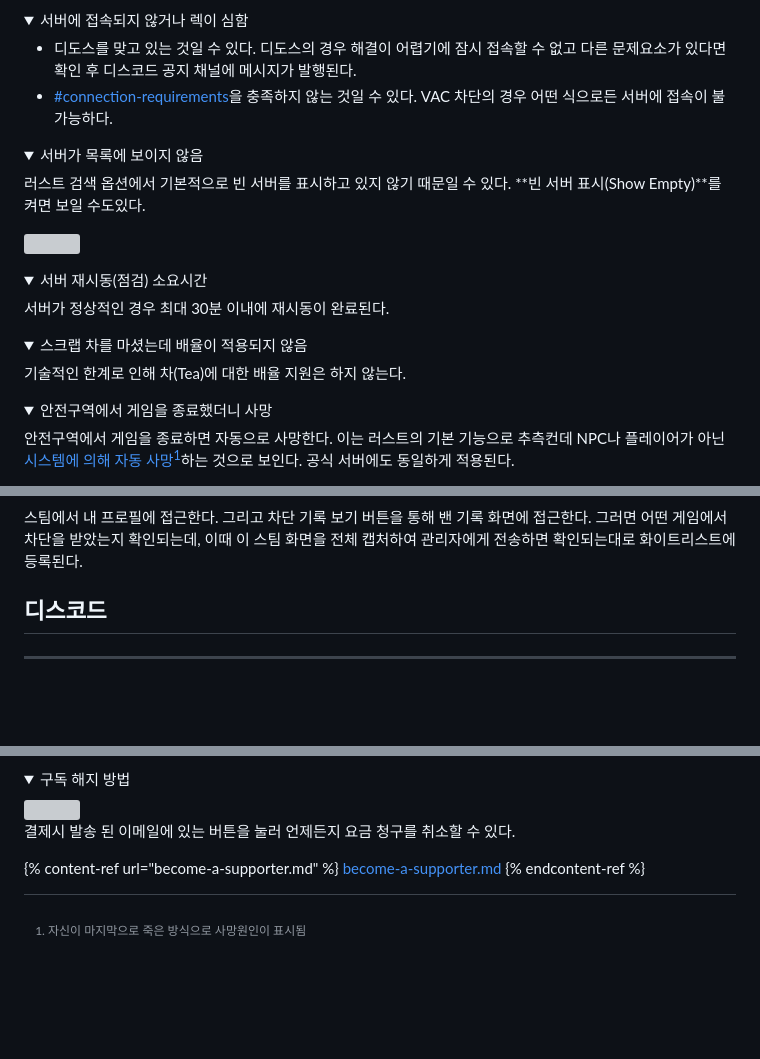
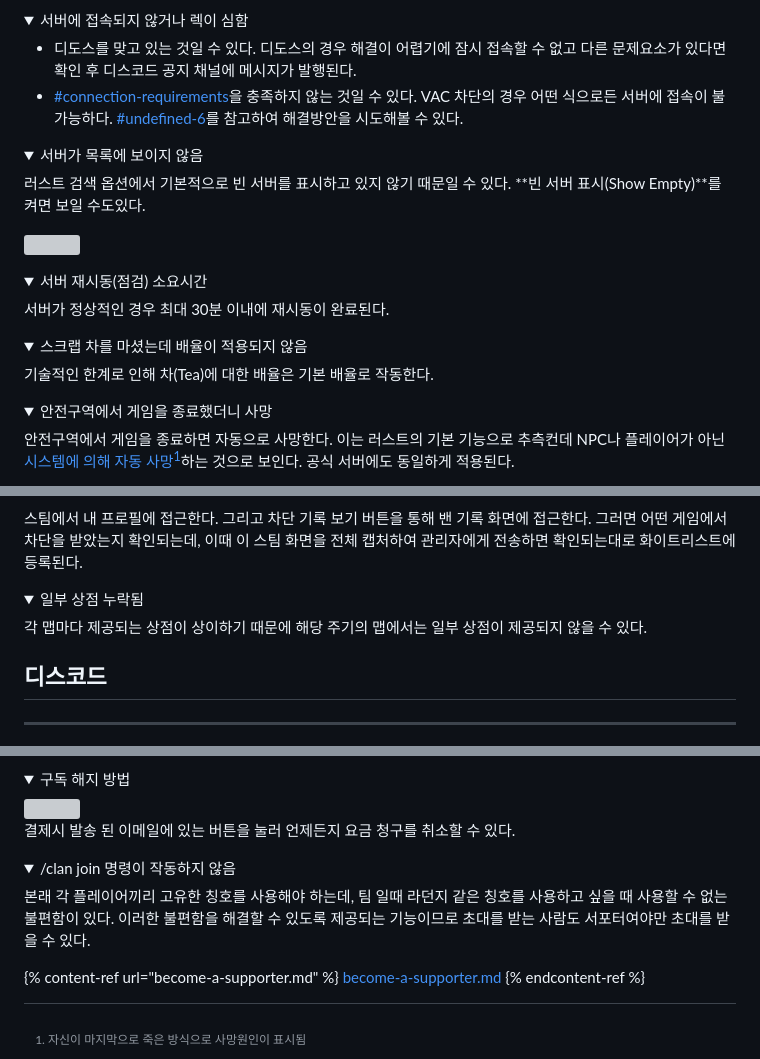
Before and after one commit to MadeByPP/YujachaServer, a Markdown page: docs/faq.md, 3 parts joined by grey strips. Rendered like a GitHub page; folded sections open; blank space fills up the shorter version; grey boxes are pictures that could not be loaded.

Commit message:
GITBOOK-38: No subject

```diff
--- a/docs/faq.md
+++ b/docs/faq.md
@@ -17,7 +17,7 @@
 <summary>서버에 접속되지 않거나 렉이 심함</summary>
 
 * 디도스를 맞고 있는 것일 수 있다. 디도스의 경우 해결이 어렵기에 잠시 접속할 수 없고 다른 문제요소가 있다면 확인 후 디스코드 공지 채널에 메시지가 발행된다.
-* [#connection-requirements](feature.md#connection-requirements "mention")을 충족하지 않는 것일 수 있다. VAC 차단의 경우 어떤 식으로든 서버에 접속이 불가능하다.
+* [#connection-requirements](feature.md#connection-requirements "mention")을 충족하지 않는 것일 수 있다. VAC 차단의 경우 어떤 식으로든 서버에 접속이 불가능하다. [#undefined-6](faq.md#undefined-6 "mention")를 참고하여 해결방안을 시도해볼 수 있다.
 
 </details>
 
@@ -43,7 +43,7 @@
 
 <summary>스크랩 차를 마셨는데 배율이 적용되지 않음</summary>
 
-기술적인 한계로 인해 차(Tea)에 대한 배율 지원은 하지 않는다.
+기술적인 한계로 인해 차(Tea)에 대한 배율은 기본 배율로 작동한다.
 
 </details>
 
@@ -72,6 +72,14 @@
 ![](<.gitbook/assets/안내 (1).png>)![](.gitbook/assets/안내2.png)
 
 스팀에서 내 프로필에 접근한다. 그리고 차단 기록 보기 버튼을 통해 밴 기록 화면에 접근한다. 그러면 어떤 게임에서 차단을 받았는지 확인되는데, 이때 이 스팀 화면을 전체 캡처하여 관리자에게 전송하면 확인되는대로 화이트리스트에 등록된다.
+
+</details>
+
+<details>
+
+<summary>일부 상점 누락됨</summary>
+
+각 맵마다 제공되는 상점이 상이하기 때문에 해당 주기의 맵에서는 일부 상점이 제공되지 않을 수 있다.
 
 </details>
 
@@ -116,6 +124,14 @@
 
 </details>
 
+<details>
+
+<summary>/clan join 명령이 작동하지 않음</summary>
+
+본래 각 플레이어끼리 고유한 칭호를 사용해야 하는데, 팀 일때 라던지 같은 칭호를 사용하고 싶을 때 사용할 수 없는 불편함이 있다. 이러한 불편함을 해결할 수 있도록 제공되는 기능이므로 초대를 받는 사람도 서포터여야만 초대를 받을 수 있다.
+
+</details>
+
 {% content-ref url="become-a-supporter.md" %}
 [become-a-supporter.md](become-a-supporter.md)
 {% endcontent-ref %}
```
